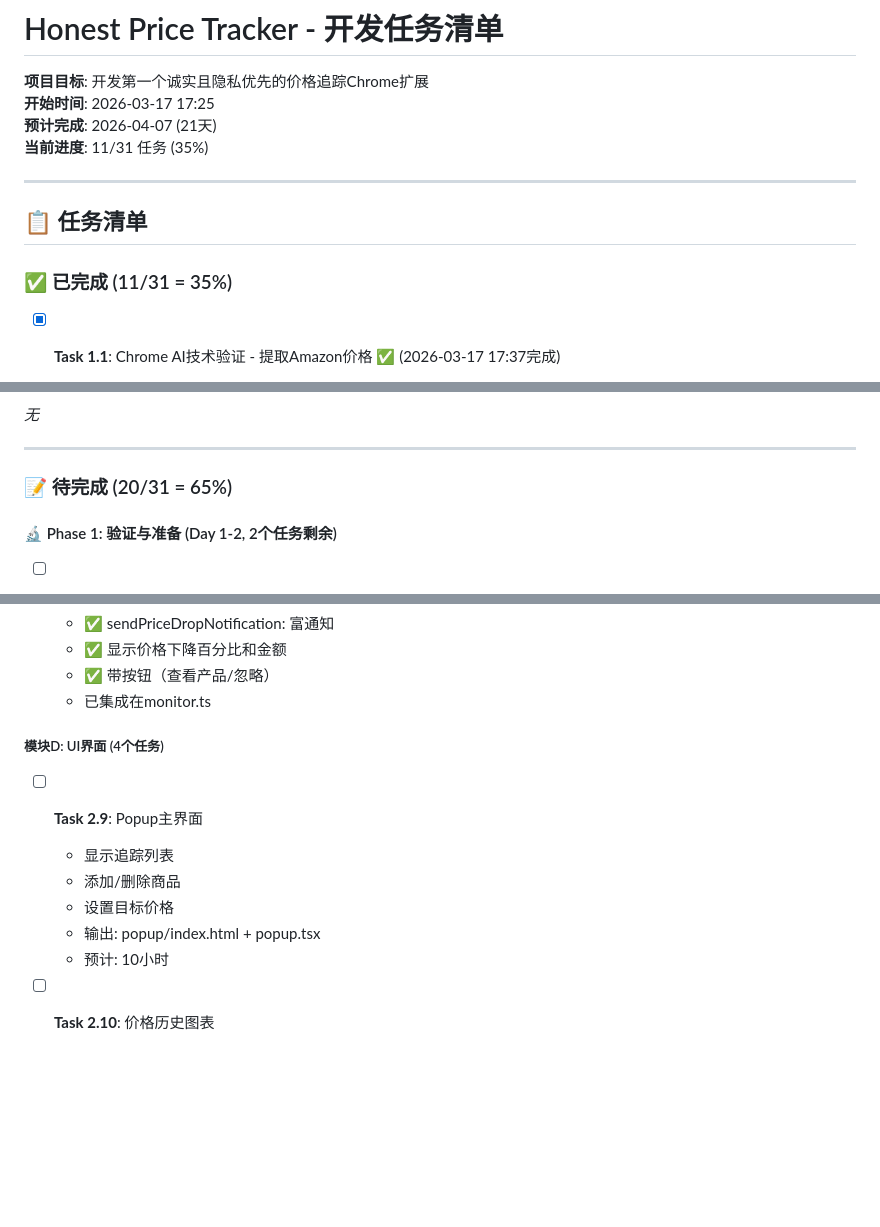
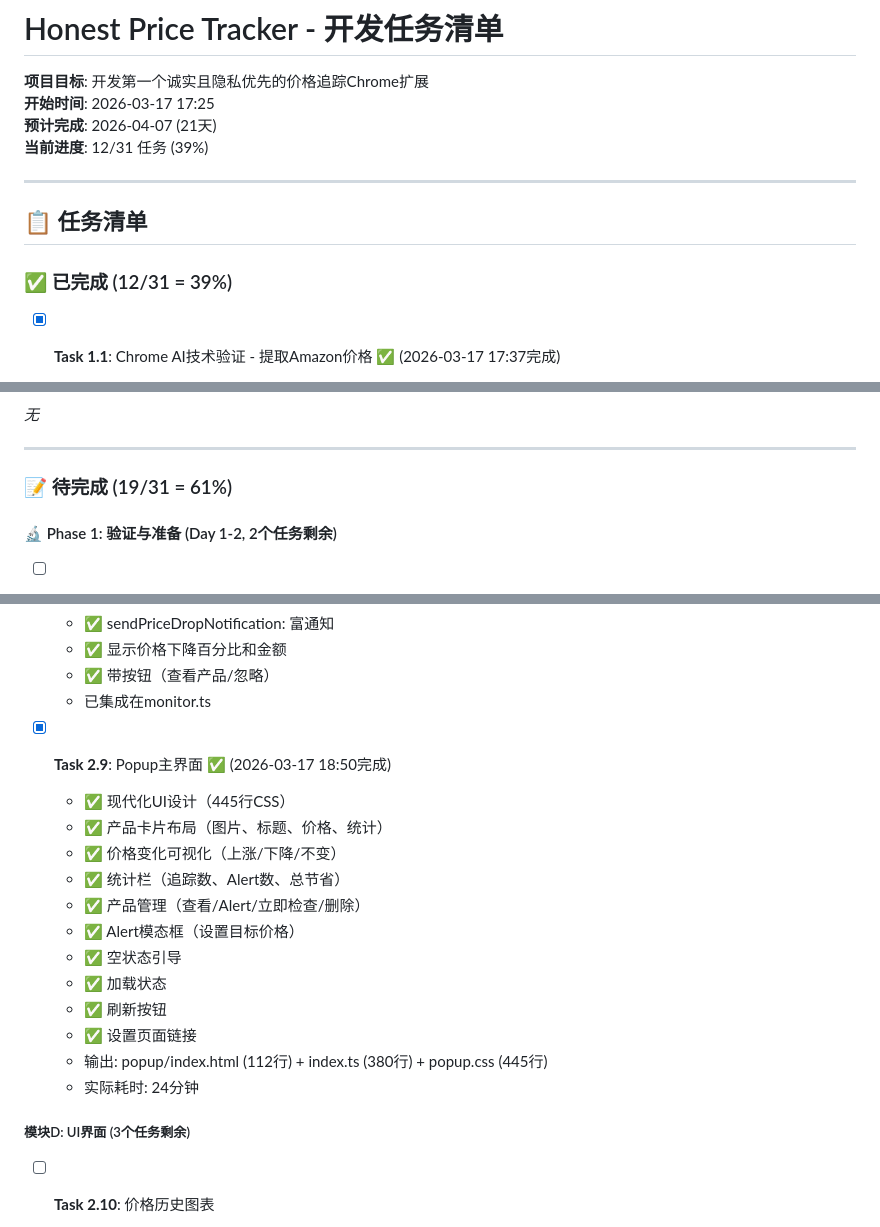
Before and after one commit to mingshi/honest-price-tracker, a Markdown page: tasks.md, 3 parts joined by grey strips. Rendered like a GitHub page; blank space fills up the shorter version.

Commit message:
Update tasks.md: Task 2.9 complete (39% progress)

```diff
--- a/tasks.md
+++ b/tasks.md
@@ -3,13 +3,13 @@
 **项目目标**: 开发第一个诚实且隐私优先的价格追踪Chrome扩展
 **开始时间**: 2026-03-17 17:25
 **预计完成**: 2026-04-07 (21天)
-**当前进度**: 11/31 任务 (35%)
+**当前进度**: 12/31 任务 (39%)
 
 ---
 
 ## 📋 任务清单
 
-### ✅ 已完成 (11/31 = 35%)
+### ✅ 已完成 (12/31 = 39%)
 
 - [x] **Task 1.1**: Chrome AI技术验证 - 提取Amazon价格 ✅ (2026-03-17 17:37完成)
   - 验证方法: 理论分析 + Fallback DOM解析测试
@@ -106,7 +106,7 @@ _无_
 
 ---
 
-### 📝 待完成 (20/31 = 65%)
+### 📝 待完成 (19/31 = 61%)
 
 #### 🔬 Phase 1: 验证与准备 (Day 1-2, 2个任务剩余)
 
@@ -178,13 +178,21 @@ _无_
   - ✅ 带按钮（查看产品/忽略）
   - 已集成在monitor.ts
 
-##### 模块D: UI界面 (4个任务)
-- [ ] **Task 2.9**: Popup主界面
-  - 显示追踪列表
-  - 添加/删除商品
-  - 设置目标价格
-  - 输出: popup/index.html + popup.tsx
-  - 预计: 10小时
+- [x] **Task 2.9**: Popup主界面 ✅ (2026-03-17 18:50完成)
+  - ✅ 现代化UI设计（445行CSS）
+  - ✅ 产品卡片布局（图片、标题、价格、统计）
+  - ✅ 价格变化可视化（上涨/下降/不变）
+  - ✅ 统计栏（追踪数、Alert数、总节省）
+  - ✅ 产品管理（查看/Alert/立即检查/删除）
+  - ✅ Alert模态框（设置目标价格）
+  - ✅ 空状态引导
+  - ✅ 加载状态
+  - ✅ 刷新按钮
+  - ✅ 设置页面链接
+  - 输出: popup/index.html (112行) + index.ts (380行) + popup.css (445行)
+  - 实际耗时: 24分钟
+
+##### 模块D: UI界面 (3个任务剩余)
 
 - [ ] **Task 2.10**: 价格历史图表
   - 使用Chart.js绘制价格走势
```
